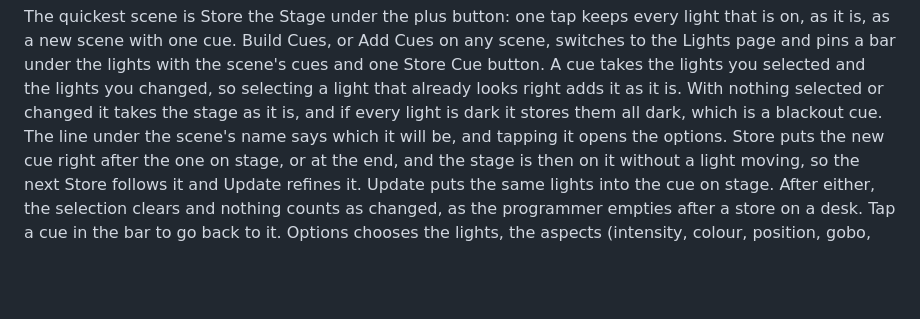
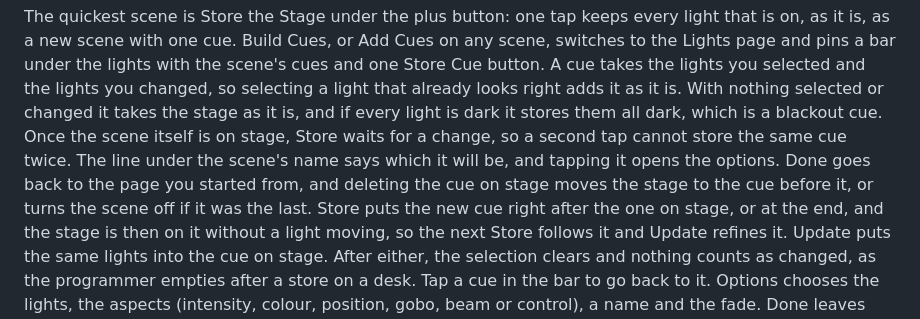
Before and after one commit to robertk08/Glow, a Markdown page: README.md, the part around the change. Drawn GitHub-style; blank space fills up the shorter version.

Commit message:
Describe the store and delete rules in the README
Co-Authored-By: Claude Opus 5.5 <noreply@anthropic.com>

```diff
--- a/README.md
+++ b/README.md
@@ -129,8 +129,11 @@ with the scene's cues and one Store Cue button. A cue takes the lights you
 selected and the lights you changed, so selecting a light that already looks
 right adds it as it is. With nothing selected or changed it takes the stage as
 it is, and if every light is dark it stores them all dark, which is a blackout
-cue. The line under the scene's name says which it will be, and tapping it
-opens the options. Store puts the
+cue. Once the scene itself is on stage, Store waits for a change, so a second
+tap cannot store the same cue twice. The line under the scene's name says which
+it will be, and tapping it opens the options. Done goes back to the page you
+started from, and deleting the cue on stage moves the stage to the cue before
+it, or turns the scene off if it was the last. Store puts the
 new cue right after the one on stage, or at the end, and the stage is then on
 it without a light moving, so the next Store follows it and Update refines it.
 Update puts the same lights into the cue on stage. After either, the selection
```
